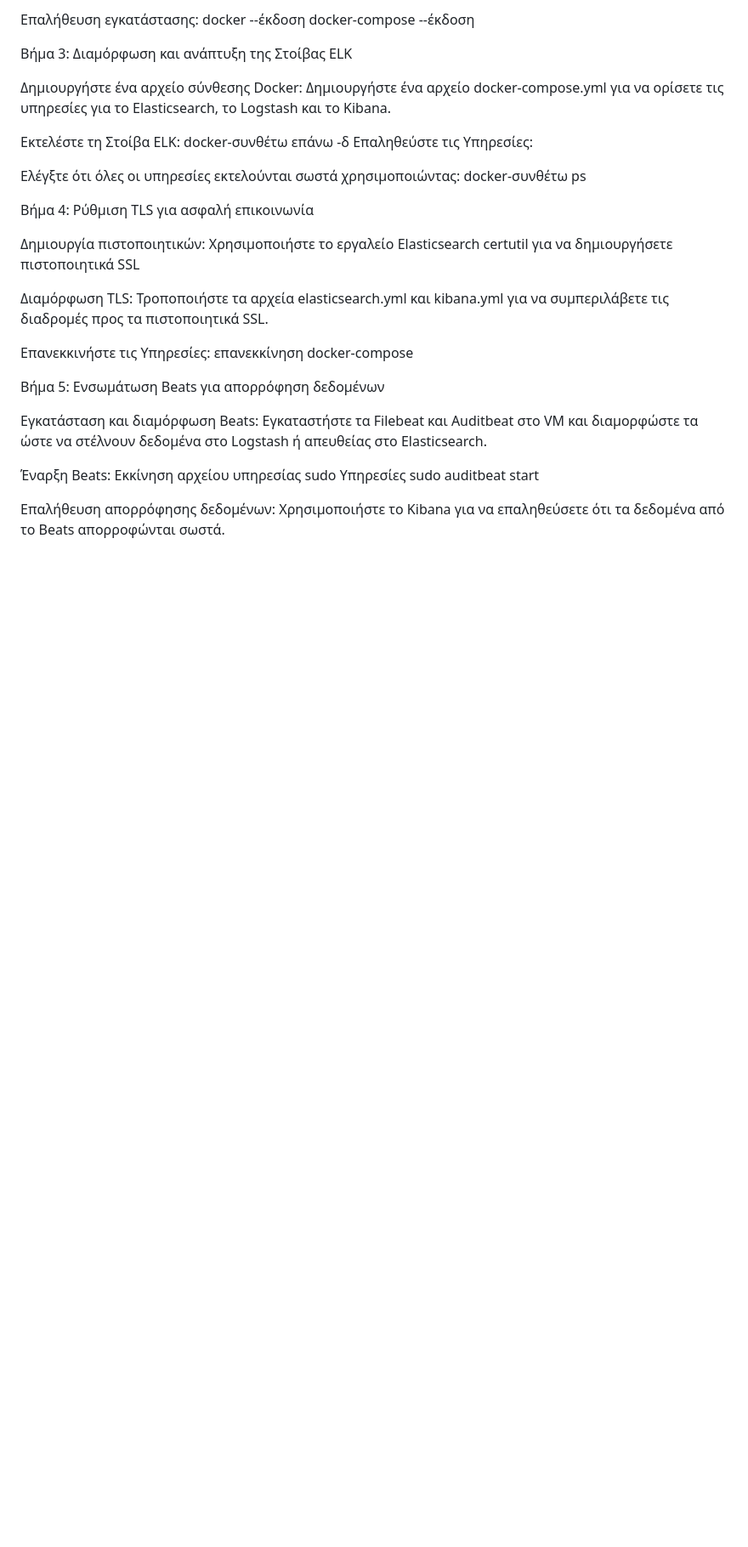
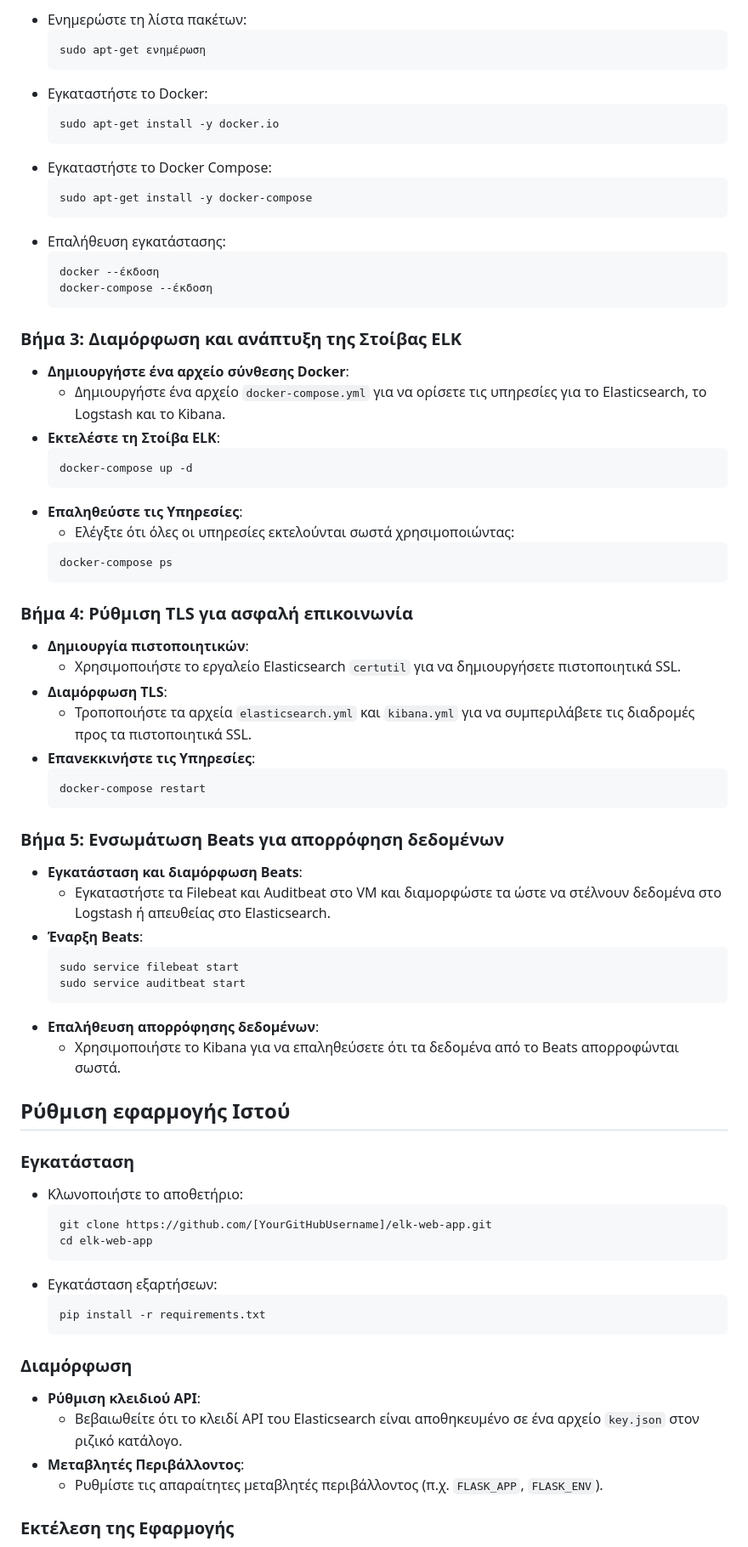
Before and after one commit to PanosM397/Cloud-Task, a Markdown page: README.md, the part around one of its changes. Shown at 85% size. GitHub-like rendering; blank space fills up the shorter version.

````diff
--- a/README.md
+++ b/README.md
@@ -60,40 +61,79 @@ sudo apt-get install -y docker-compose
 
-Επαλήθευση εγκατάστασης:
-docker --έκδοση
-docker-compose --έκδοση
+- Ενημερώστε τη λίστα πακέτων:
+  ```
+  sudo apt-get ενημέρωση
+  ```
+- Εγκαταστήστε το Docker:
+  ```
+  sudo apt-get install -y docker.io
+  ```
+- Εγκαταστήστε το Docker Compose:
+  ```
+  sudo apt-get install -y docker-compose
+  ```
+- Επαλήθευση εγκατάστασης:
+  ```
+  docker --έκδοση
+  docker-compose --έκδοση
+  ```
 
-Βήμα 3: Διαμόρφωση και ανάπτυξη της Στοίβας ELK
+### Βήμα 3: Διαμόρφωση και ανάπτυξη της Στοίβας ELK
 
-Δημιουργήστε ένα αρχείο σύνθεσης Docker:
-Δημιουργήστε ένα αρχείο docker-compose.yml για να ορίσετε τις υπηρεσίες για το Elasticsearch, το Logstash και το Kibana.
+- **Δημιουργήστε ένα αρχείο σύνθεσης Docker**:
+  - Δημιουργήστε ένα αρχείο `docker-compose.yml` για να ορίσετε τις υπηρεσίες για το Elasticsearch, το Logstash και το Kibana.
+- **Εκτελέστε τη Στοίβα ELK**:
+  ```
+  docker-compose up -d
+  ```
+- **Επαληθεύστε τις Υπηρεσίες**:
+  - Ελέγξτε ότι όλες οι υπηρεσίες εκτελούνται σωστά χρησιμοποιώντας:
+  ```
+  docker-compose ps
+  ```
 
-Εκτελέστε τη Στοίβα ELK:
-docker-συνθέτω επάνω -δ
-Επαληθεύστε τις Υπηρεσίες:
+### Βήμα 4: Ρύθμιση TLS για ασφαλή επικοινωνία
 
-Ελέγξτε ότι όλες οι υπηρεσίες εκτελούνται σωστά χρησιμοποιώντας:
-docker-συνθέτω ps
+- **Δημιουργία πιστοποιητικών**:
+  - Χρησιμοποιήστε το εργαλείο Elasticsearch `certutil` για να δημιουργήσετε πιστοποιητικά SSL.
+- **Διαμόρφωση TLS**:
+  - Τροποποιήστε τα αρχεία `elasticsearch.yml` και `kibana.yml` για να συμπεριλάβετε τις διαδρομές προς τα πιστοποιητικά SSL.
+- **Επανεκκινήστε τις Υπηρεσίες**:
+  ```
+  docker-compose restart
+  ```
 
-Βήμα 4: Ρύθμιση TLS για ασφαλή επικοινωνία
+### Βήμα 5: Ενσωμάτωση Beats για απορρόφηση δεδομένων
 
-Δημιουργία πιστοποιητικών:
-Χρησιμοποιήστε το εργαλείο Elasticsearch certutil για να δημιουργήσετε πιστοποιητικά SSL
+- **Εγκατάσταση και διαμόρφωση Beats**:
+  - Εγκαταστήστε τα Filebeat και Auditbeat στο VM και διαμορφώστε τα ώστε να στέλνουν δεδομένα στο Logstash ή απευθείας στο Elasticsearch.
+- **Έναρξη Beats**:
+  ```
+  sudo service filebeat start
+  sudo service auditbeat start
+  ```
+- **Επαλήθευση απορρόφησης δεδομένων**:
+  - Χρησιμοποιήστε το Kibana για να επαληθεύσετε ότι τα δεδομένα από το Beats απορροφώνται σωστά.
 
-Διαμόρφωση TLS:
-Τροποποιήστε τα αρχεία elasticsearch.yml και kibana.yml για να συμπεριλάβετε τις διαδρομές προς τα πιστοποιητικά SSL.
+## Ρύθμιση εφαρμογής Ιστού
 
-Επανεκκινήστε τις Υπηρεσίες:
-επανεκκίνηση docker-compose
+### Εγκατάσταση
 
-Βήμα 5: Ενσωμάτωση Beats για απορρόφηση δεδομένων
+- Κλωνοποιήστε το αποθετήριο:
+  ```
+  git clone https://github.com/[YourGitHubUsername]/elk-web-app.git
+  cd elk-web-app
+  ```
+- Εγκατάσταση εξαρτήσεων:
+  ```
+  pip install -r requirements.txt
+  ```
 
-Εγκατάσταση και διαμόρφωση Beats:
-Εγκαταστήστε τα Filebeat και Auditbeat στο VM και διαμορφώστε τα ώστε να στέλνουν δεδομένα στο Logstash ή απευθείας στο Elasticsearch.
+### Διαμόρφωση
 
-Έναρξη Beats:
-Εκκίνηση αρχείου υπηρεσίας sudo
-Υπηρεσίες sudo auditbeat start
+- **Ρύθμιση κλειδιού API**:
+  - Βεβαιωθείτε ότι το κλειδί API του Elasticsearch είναι αποθηκευμένο σε ένα αρχείο `key.json` στον ριζικό κατάλογο.
+- **Μεταβλητές Περιβάλλοντος**:
+  - Ρυθμίστε τις απαραίτητες μεταβλητές περιβάλλοντος (π.χ. `FLASK_APP`, `FLASK_ENV`).
 
-Επαλήθευση απορρόφησης δεδομένων:
-Χρησιμοποιήστε το Kibana για να επαληθεύσετε ότι τα δεδομένα από το Beats απορροφώνται σωστά.
+### Εκτέλεση της Εφαρμογής
 
````
Also changed, not shown: other parts of README.md (+60 -75 lines).
